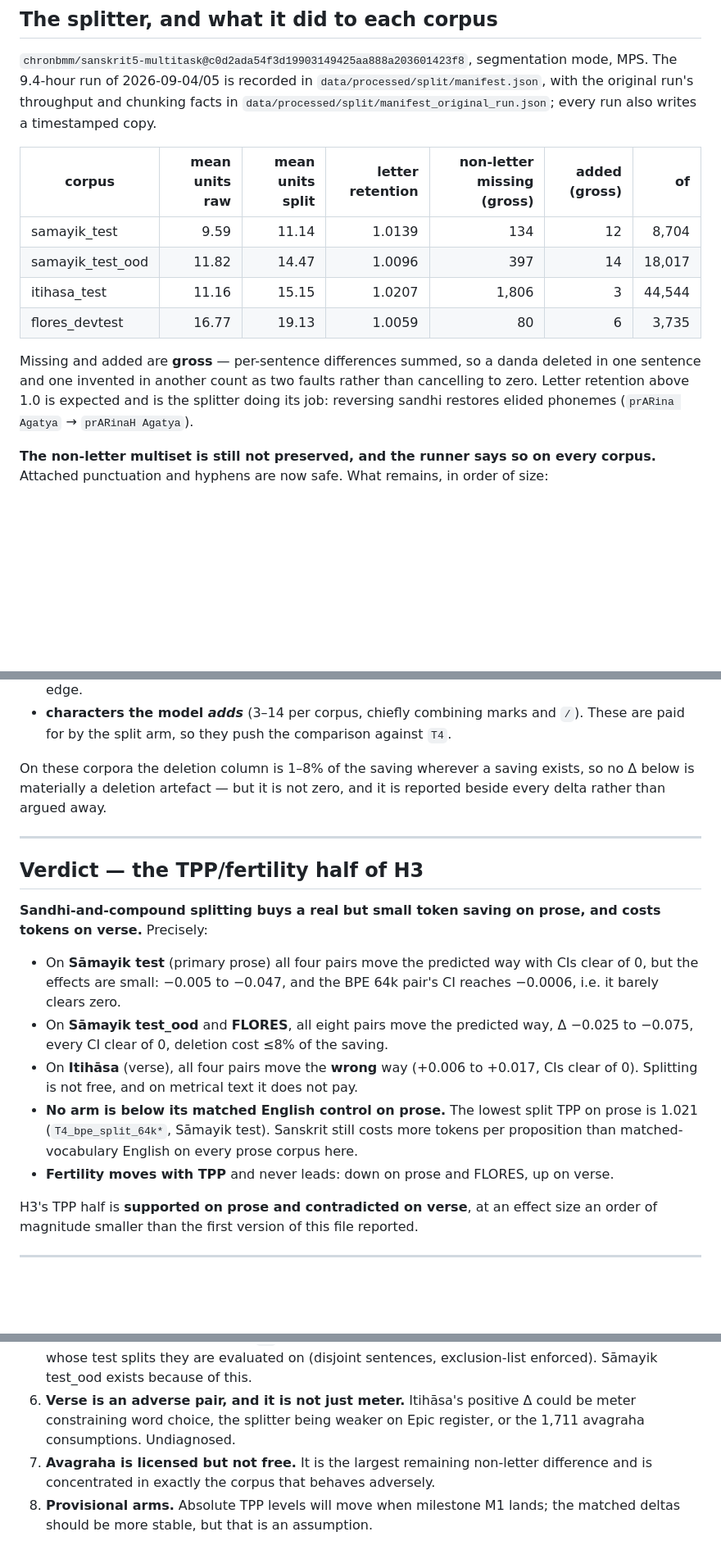
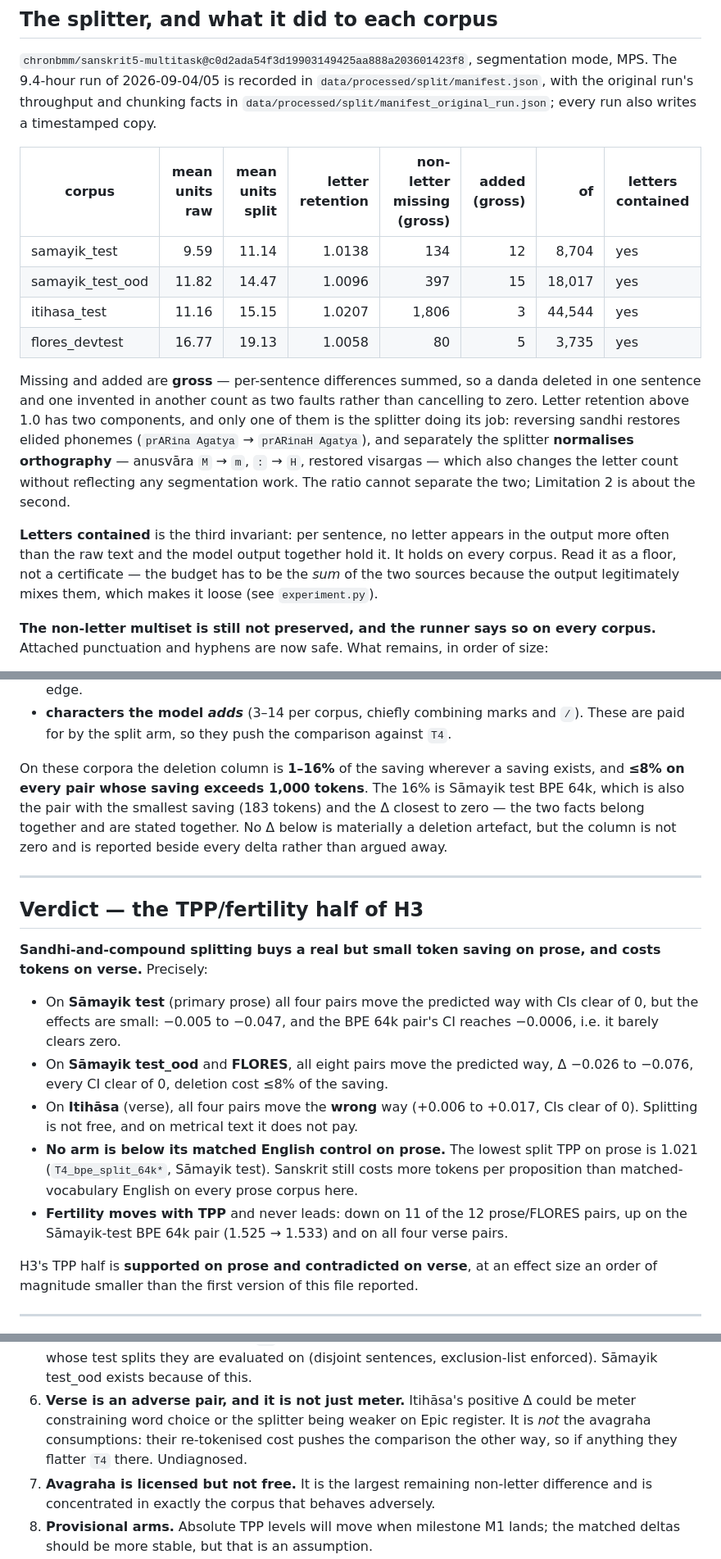
Before and after one commit to DS436/sanskrit-token, a Markdown page: experiments/03_sandhi_split/README.md, 3 parts joined by grey strips. Shown at 82% size. GitHub-like rendering; blank space fills up the shorter version.

```diff
--- a/experiments/03_sandhi_split/README.md
+++ b/experiments/03_sandhi_split/README.md
@@ -196,17 +202,25 @@ MPS. The 9.4-hour run of 2026-09-04/05 is recorded in `data/processed/split/mani
 with the original run's throughput and chunking facts in
 `data/processed/split/manifest_original_run.json`; every run also writes a timestamped copy.
 
-| corpus | mean units raw | mean units split | letter retention | non-letter missing (gross) | added (gross) | of |
-|---|---:|---:|---:|---:|---:|---:|
-| samayik_test | 9.59 | 11.14 | 1.0139 | 134 | 12 | 8,704 |
-| samayik_test_ood | 11.82 | 14.47 | 1.0096 | 397 | 14 | 18,017 |
-| itihasa_test | 11.16 | 15.15 | 1.0207 | 1,806 | 3 | 44,544 |
-| flores_devtest | 16.77 | 19.13 | 1.0059 | 80 | 6 | 3,735 |
+| corpus | mean units raw | mean units split | letter retention | non-letter missing (gross) | added (gross) | of | letters contained |
+|---|---:|---:|---:|---:|---:|---:|---|
+| samayik_test | 9.59 | 11.14 | 1.0138 | 134 | 12 | 8,704 | yes |
+| samayik_test_ood | 11.82 | 14.47 | 1.0096 | 397 | 15 | 18,017 | yes |
+| itihasa_test | 11.16 | 15.15 | 1.0207 | 1,806 | 3 | 44,544 | yes |
+| flores_devtest | 16.77 | 19.13 | 1.0058 | 80 | 5 | 3,735 | yes |
 
 Missing and added are **gross** — per-sentence differences summed, so a danda deleted in one
 sentence and one invented in another count as two faults rather than cancelling to zero.
-Letter retention above 1.0 is expected and is the splitter doing its job: reversing sandhi
-restores elided phonemes (`prARina Agatya` → `prARinaH Agatya`).
+Letter retention above 1.0 has two components, and only one of them is the splitter doing
+its job: reversing sandhi restores elided phonemes (`prARina Agatya` → `prARinaH Agatya`),
+and separately the splitter **normalises orthography** — anusvāra `M` → `m`, `:` → `H`,
+restored visargas — which also changes the letter count without reflecting any segmentation
+work. The ratio cannot separate the two; Limitation 2 is about the second.
+
+**Letters contained** is the third invariant: per sentence, no letter appears in the output
+more often than the raw text and the model output together hold it. It holds on every corpus.
+Read it as a floor, not a certificate — the budget has to be the *sum* of the two sources
+because the output legitimately mixes them, which makes it loose (see `experiment.py`).
 
 **The non-letter multiset is still not preserved, and the runner says so on every corpus.**
 Attached punctuation and hyphens are now safe. What remains, in order of size:
@@ -222,9 +236,12 @@ Attached punctuation and hyphens are now safe. What remains, in order of size:
 - **characters the model *adds*** (3–14 per corpus, chiefly combining marks and `/`). These
   are paid for by the split arm, so they push the comparison against `T4`.
 
-On these corpora the deletion column is 1–8% of the saving wherever a saving exists, so no Δ
-below is materially a deletion artefact — but it is not zero, and it is reported beside every
-delta rather than argued away.
+On these corpora the deletion column is **1–16%** of the saving wherever a saving exists, and
+**≤8% on every pair whose saving exceeds 1,000 tokens**. The 16% is Sāmayik test BPE 64k,
+which is also the pair with the smallest saving (183 tokens) and the Δ closest to zero — the
+two facts belong together and are stated together. No Δ below is materially a deletion
+artefact, but the column is not zero and is reported beside every delta rather than argued
+away.
 
 ---
 
@@ -234,16 +251,17 @@ delta rather than argued away.
 on verse.** Precisely:
 
 - On **Sāmayik test** (primary prose) all four pairs move the predicted way with CIs clear of
-  0, but the effects are small: −0.005 to −0.047, and the BPE 64k pair's CI reaches
-  −0.0006, i.e. it barely clears zero.
-- On **Sāmayik test_ood** and **FLORES**, all eight pairs move the predicted way, Δ −0.025 to
-  −0.075, every CI clear of 0, deletion cost ≤8% of the saving.
+  0, but the effects are small: −0.005 to −0.047, and the BPE 64k pair's CI reaches −0.0006,
+  i.e. it barely clears zero.
+- On **Sāmayik test_ood** and **FLORES**, all eight pairs move the predicted way, Δ −0.026 to
+  −0.076, every CI clear of 0, deletion cost ≤8% of the saving.
 - On **Itihāsa** (verse), all four pairs move the **wrong** way (+0.006 to +0.017, CIs clear
   of 0). Splitting is not free, and on metrical text it does not pay.
 - **No arm is below its matched English control on prose.** The lowest split TPP on prose is
   1.021 (`T4_bpe_split_64k*`, Sāmayik test). Sanskrit still costs more tokens per proposition
   than matched-vocabulary English on every prose corpus here.
-- **Fertility moves with TPP** and never leads: down on prose and FLORES, up on verse.
+- **Fertility moves with TPP** and never leads: down on 11 of the 12 prose/FLORES pairs, up
+  on the Sāmayik-test BPE 64k pair (1.525 → 1.533) and on all four verse pairs.
 
 H3's TPP half is **supported on prose and contradicted on verse**, at an effect size an order
 of magnitude smaller than the first version of this file reported.
@@ -271,8 +289,9 @@ of magnitude smaller than the first version of this file reported.
    corpora whose test splits they are evaluated on (disjoint sentences, exclusion-list
    enforced). Sāmayik test_ood exists because of this.
 6. **Verse is an adverse pair, and it is not just meter.** Itihāsa's positive Δ could be meter
-   constraining word choice, the splitter being weaker on Epic register, or the 1,711 avagraha
-   consumptions. Undiagnosed.
+   constraining word choice or the splitter being weaker on Epic register. It is *not* the
+   avagraha consumptions: their re-tokenised cost pushes the comparison the other way, so if
+   anything they flatter `T4` there. Undiagnosed.
 7. **Avagraha is licensed but not free.** It is the largest remaining non-letter difference and
    is concentrated in exactly the corpus that behaves adversely.
 8. **Provisional arms.** Absolute TPP levels will move when milestone M1 lands; the matched
```
Also changed, not shown: other parts of experiments/03_sandhi_split/README.md (+43 -37 lines), data/README.md (+1 -1 lines), docs/decisions.md (+5 -0 lines).
